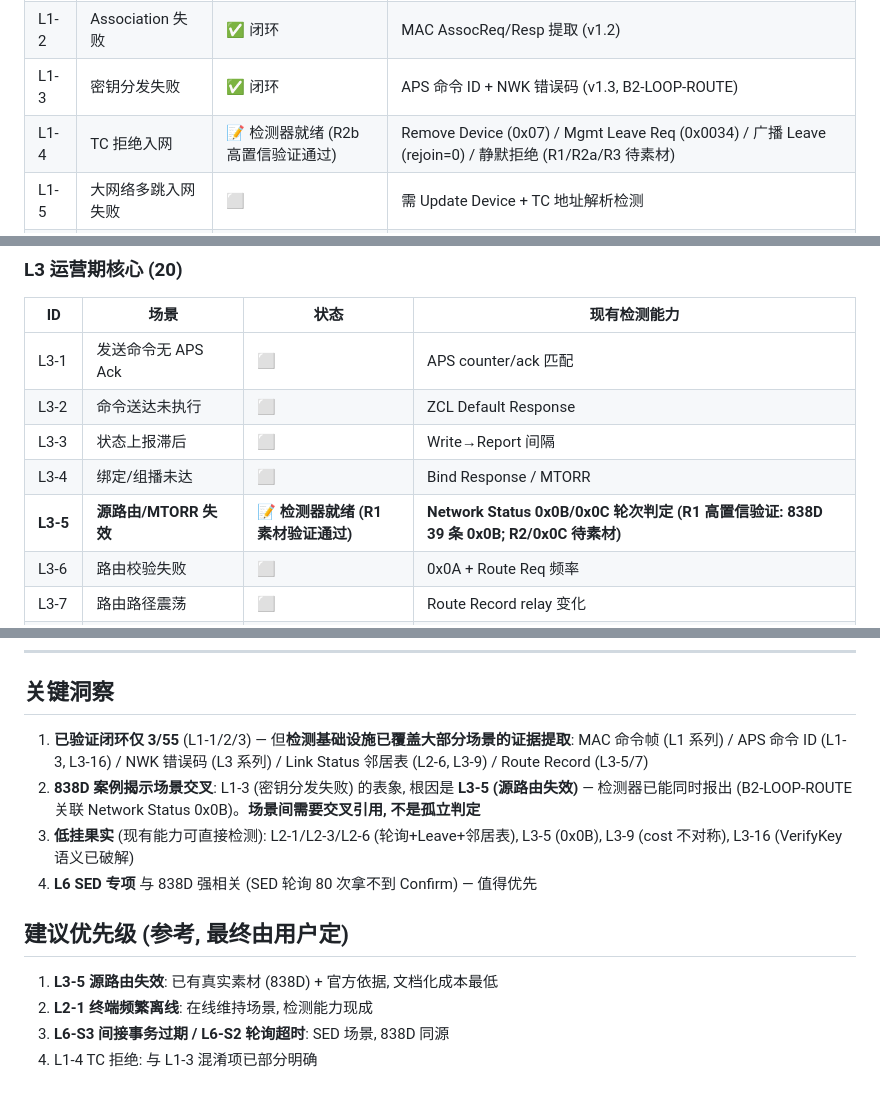
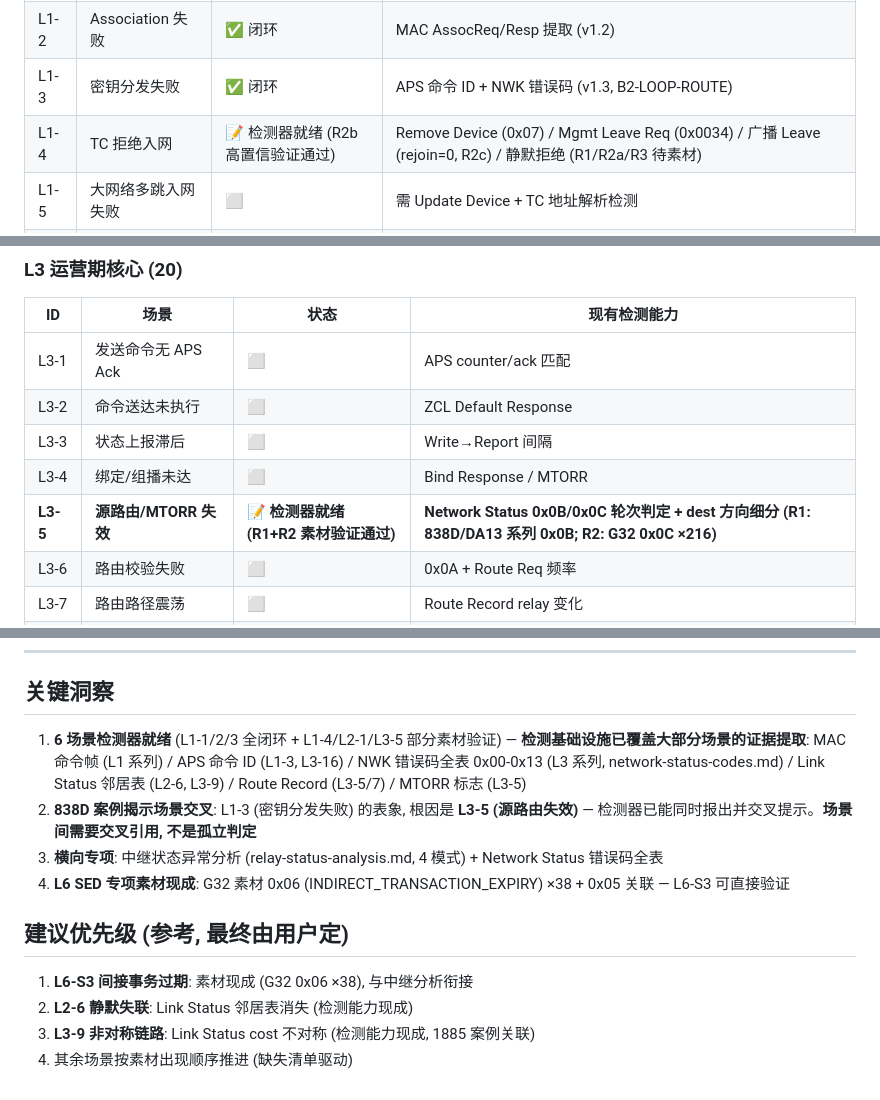
Before and after one commit to yzlx-zm/zigbee_capture_analyze, a Markdown page: docs/scenarios/OVERVIEW.md, 3 parts joined by grey strips. GitHub-like rendering.

Commit message:
docs: OVERVIEW 状态表更新 v1.1 — L3-5 R2 已验证/6 场景就绪/新优先级
Co-Authored-By: Claude <noreply@anthropic.com>

```diff
--- a/docs/scenarios/OVERVIEW.md
+++ b/docs/scenarios/OVERVIEW.md
@@ -12,7 +13,7 @@
 | L1-1 | 信道/网络发现失败 | ✅ 闭环 | MAC BeaconReq/Beacon 提取 (v1.2) |
 | L1-2 | Association 失败 | ✅ 闭环 | MAC AssocReq/Resp 提取 (v1.2) |
 | L1-3 | 密钥分发失败 | ✅ 闭环 | APS 命令 ID + NWK 错误码 (v1.3, B2-LOOP-ROUTE) |
-| L1-4 | TC 拒绝入网 | 📝 检测器就绪 (R2b 高置信验证通过) | Remove Device (0x07) / Mgmt Leave Req (0x0034) / 广播 Leave (rejoin=0) / 静默拒绝 (R1/R2a/R3 待素材) |
+| L1-4 | TC 拒绝入网 | 📝 检测器就绪 (R2b 高置信验证通过) | Remove Device (0x07) / Mgmt Leave Req (0x0034) / 广播 Leave (rejoin=0, R2c) / 静默拒绝 (R1/R2a/R3 待素材) |
 | L1-5 | 大网络多跳入网失败 | ⬜ | 需 Update Device + TC 地址解析检测 |
 | L1-6 | 并发入网风暴 | ⬜ | 需 Assoc 并发计数 |
 | L1-7 | 误入错误 PAN | ⬜ | 需 EPAN ID 对比 |
@@ -36,7 +37,7 @@
 | L3-2 | 命令送达未执行 | ⬜ | ZCL Default Response |
 | L3-3 | 状态上报滞后 | ⬜ | Write→Report 间隔 |
 | L3-4 | 绑定/组播未达 | ⬜ | Bind Response / MTORR |
-| **L3-5** | **源路由/MTORR 失效** | 📝 **检测器就绪 (R1 素材验证通过)** | **Network Status 0x0B/0x0C 轮次判定 (R1 高置信验证: 838D 39 条 0x0B; R2/0x0C 待素材)** |
+| **L3-5** | **源路由/MTORR 失效** | 📝 **检测器就绪 (R1+R2 素材验证通过)** | **Network Status 0x0B/0x0C 轮次判定 + dest 方向细分 (R1: 838D/DA13 系列 0x0B; R2: G32 0x0C ×216)** |
 | L3-6 | 路由校验失败 | ⬜ | 0x0A + Route Req 频率 |
 | L3-7 | 路由路径震荡 | ⬜ | Route Record relay 变化 |
 | L3-8 | 目标不可达/地址未分配 | ⬜ | 0x07/0x08/0x0E/0x10 |
@@ -61,16 +62,16 @@
 
 ## 关键洞察
 
-1. **已验证闭环仅 3/55** (L1-1/2/3) — 但**检测基础设施已覆盖大部分场景的证据提取**:
-   MAC 命令帧 (L1 系列) / APS 命令 ID (L1-3, L3-16) / NWK 错误码 (L3 系列) / Link Status 邻居表 (L2-6, L3-9) / Route Record (L3-5/7)
+1. **6 场景检测器就绪** (L1-1/2/3 全闭环 + L1-4/L2-1/L3-5 部分素材验证) — **检测基础设施已覆盖大部分场景的证据提取**:
+   MAC 命令帧 (L1 系列) / APS 命令 ID (L1-3, L3-16) / NWK 错误码全表 0x00-0x13 (L3 系列, network-status-codes.md) / Link Status 邻居表 (L2-6, L3-9) / Route Record (L3-5/7) / MTORR 标志 (L3-5)
 2. **838D 案例揭示场景交叉**: L1-3 (密钥分发失败) 的表象, 根因是 **L3-5 (源路由失效)** —
-   检测器已能同时报出 (B2-LOOP-ROUTE 关联 Network Status 0x0B)。**场景间需要交叉引用, 不是孤立判定**
-3. **低挂果实** (现有能力可直接检测): L2-1/L2-3/L2-6 (轮询+Leave+邻居表), L3-5 (0x0B), L3-9 (cost 不对称), L3-16 (VerifyKey 语义已破解)
-4. **L6 SED 专项** 与 838D 强相关 (SED 轮询 80 次拿不到 Confirm) — 值得优先
+   检测器已能同时报出并交叉提示。**场景间需要交叉引用, 不是孤立判定**
+3. **横向专项**: 中继状态异常分析 (relay-status-analysis.md, 4 模式) + Network Status 错误码全表
+4. **L6 SED 专项素材现成**: G32 素材 0x06 (INDIRECT_TRANSACTION_EXPIRY) ×38 + 0x05 关联 — L6-S3 可直接验证
 
 ## 建议优先级 (参考, 最终由用户定)
 
-1. **L3-5 源路由失效**: 已有真实素材 (838D) + 官方依据, 文档化成本最低
-2. **L2-1 终端频繁离线**: 在线维持场景, 检测能力现成
-3. **L6-S3 间接事务过期 / L6-S2 轮询超时**: SED 场景, 838D 同源
-4. L1-4 TC 拒绝: 与 L1-3 混淆项已部分明确
+1. **L6-S3 间接事务过期**: 素材现成 (G32 0x06 ×38), 与中继分析衔接
+2. **L2-6 静默失联**: Link Status 邻居表消失 (检测能力现成)
+3. **L3-9 非对称链路**: Link Status cost 不对称 (检测能力现成, 1885 案例关联)
+4. 其余场景按素材出现顺序推进 (缺失清单驱动)
```
Also changed, not shown: other parts of docs/scenarios/OVERVIEW.md (+1 -0 lines).
